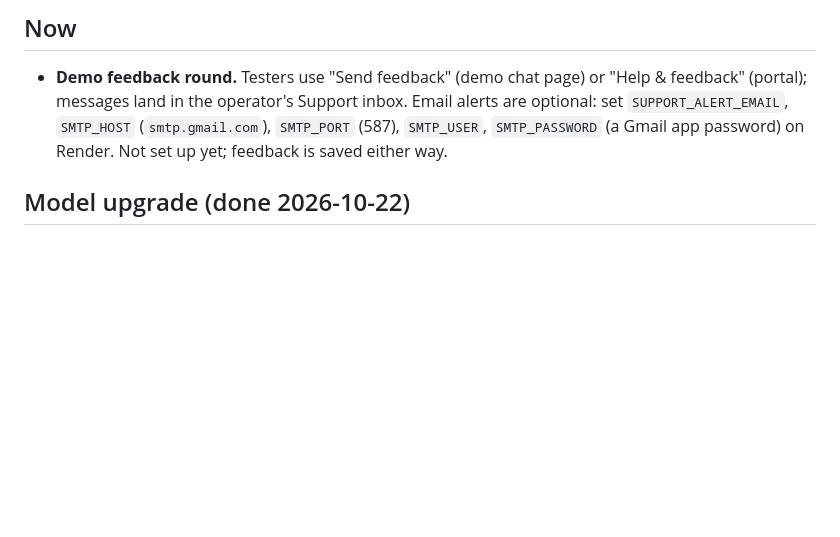
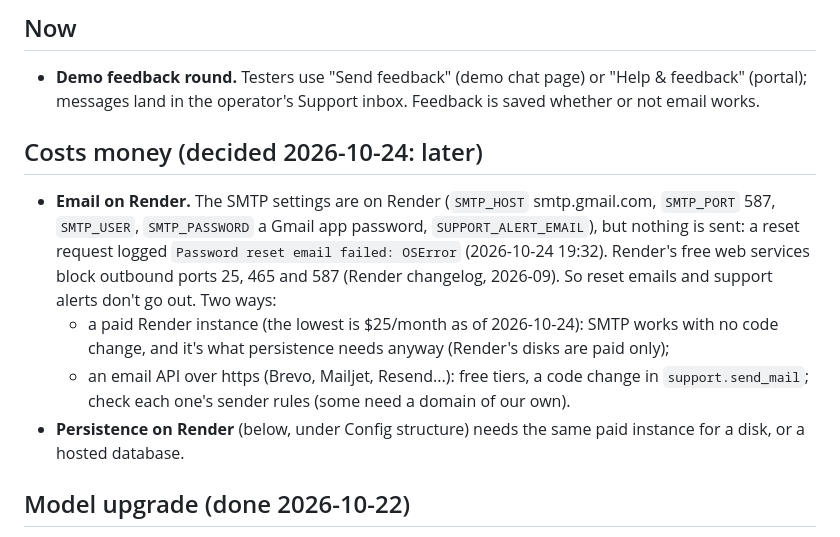
Before and after one commit to Casey2022/Multi-Business-AI-Chatbot, a Markdown page: notes/backlog.md, the part around the change. GitHub-like rendering; blank space fills up the shorter version.

Commit message:
Backlog: email on Render is blocked on the free plan; costs-money items
A reset request on the live site logged "Password reset email failed:
OSError" (2026-10-24 19:32). Render's free web services block outbound
SMTP ports 25, 465 and 587 (Render changelog, September 2025), so reset
emails and support alerts can't go out. The two ways (a paid instance,
$25/month, which persistence also needs; or an email API over https)
are recorded under a new "Costs money" heading, decided for later.

Co-Authored-By: Claude Opus 5.5 <noreply@anthropic.com>

```diff
--- a/notes/backlog.md
+++ b/notes/backlog.md
@@ -7,9 +7,24 @@ Open work, as of 2026-10-20. Done items are removed; their history is in
 
 - **Demo feedback round.** Testers use "Send feedback" (demo chat page) or
   "Help & feedback" (portal); messages land in the operator's Support inbox.
-  Email alerts are optional: set `SUPPORT_ALERT_EMAIL`, `SMTP_HOST`
-  (`smtp.gmail.com`), `SMTP_PORT` (587), `SMTP_USER`, `SMTP_PASSWORD` (a Gmail
-  app password) on Render. Not set up yet; feedback is saved either way.
+  Feedback is saved whether or not email works.
+
+## Costs money (decided 2026-10-24: later)
+
+- **Email on Render.** The SMTP settings are on Render (`SMTP_HOST`
+  smtp.gmail.com, `SMTP_PORT` 587, `SMTP_USER`, `SMTP_PASSWORD` a Gmail app
+  password, `SUPPORT_ALERT_EMAIL`), but nothing is sent: a reset request
+  logged `Password reset email failed: OSError` (2026-10-24 19:32). Render's
+  free web services block outbound ports 25, 465 and 587 (Render changelog,
+  2026-09). So reset emails and support alerts don't go out. Two ways:
+  - a paid Render instance (the lowest is $25/month as of 2026-10-24): SMTP
+    works with no code change, and it's what persistence needs anyway
+    (Render's disks are paid only);
+  - an email API over https (Brevo, Mailjet, Resend...): free tiers, a code
+    change in `support.send_mail`; check each one's sender rules (some need
+    a domain of our own).
+- **Persistence on Render** (below, under Config structure) needs the same
+  paid instance for a disk, or a hosted database.
 
 ## Model upgrade (done 2026-10-22)
 
```
